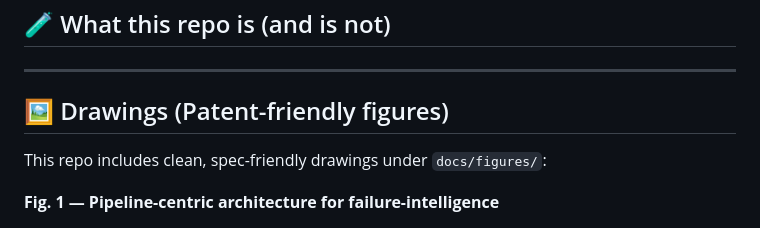
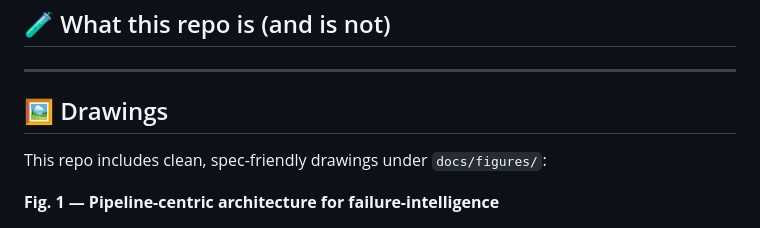
Before and after one commit to prateekdevisingh/kakveda, a Markdown page: README.md, the part around the change. Rendered like a GitHub page.

```diff
--- a/README.md
+++ b/README.md
@@ -258,7 +258,7 @@ An example compose file is provided in `docker-compose.prod.yml`.
 
 ---
 
-## 🖼️ Drawings (Patent-friendly figures)
+## 🖼️ Drawings
 
 This repo includes clean, spec-friendly drawings under `docs/figures/`:
 
```
